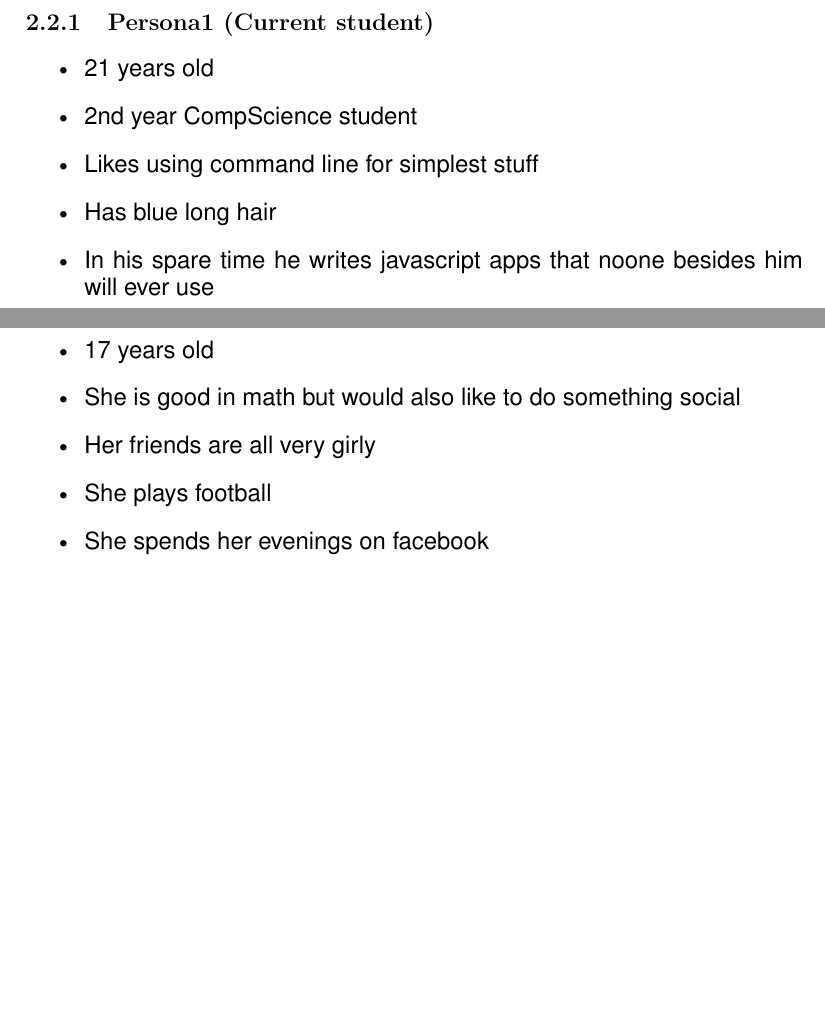
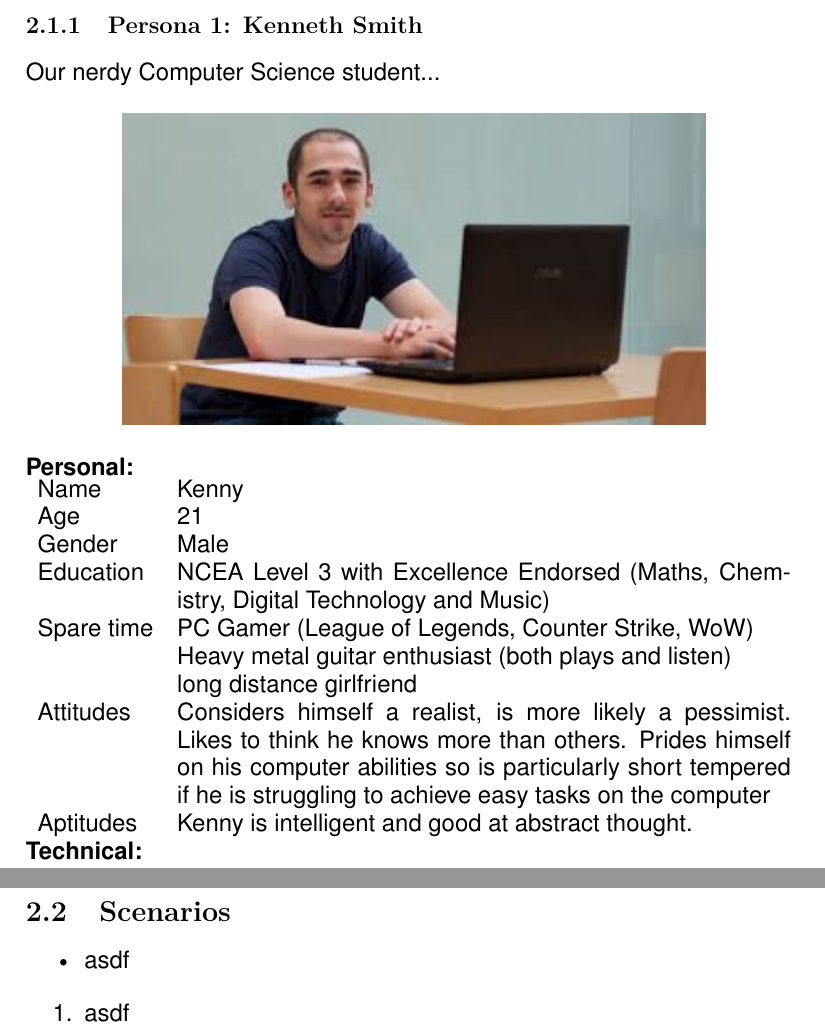
Before and after one commit to a1302z/uiproject2, a LaTeX problem sheet (latex/assignment02.tex, which reads latex/content.tex): two parts of pages 4 and 5 of 7 before the commit and two parts of pages 4 and 5 of 5 after it, joined at a grey line, cut at the place of the change, the shorter picture padded with empty space. Compiled offline with pdfLaTeX.

Commit message:
continued

```diff
--- a/latex/content.tex
+++ b/latex/content.tex
@@ -51,23 +51,72 @@ Persons that most likely will use the website
 
 
 \pagebreak
+%
+%\subsection{Personae}
+%\subsubsection{Persona1 (Current student)}
+%\begin{itemize}
+%	\item 21 years old
+%	\item 2nd year CompScience student
+%	\item Likes using command line for simplest stuff
+%	\item Has blue long hair
+%	\item In his spare time he writes javascript apps that noone besides him will ever use
+%\end{itemize}
+%
+%\pagebreak
+%\subsubsection{Persona2 (Potential student)}
+%\begin{itemize}
+%	\item 17 years old
+%	\item She is good in math but would also like to do something social
+%	\item Her friends are all very girly
+%	\item She plays football
+%	\item She spends her evenings on facebook
+%\end{itemize}
+%
+%\pagebreak
+%\subsubsection{Persona3 (Industry partners)}
+%\begin{itemize}
+%	\item Working at some big software company
+%	\item Has already 20 years of professional experience
+%	\item Wants to find out new ways of doing a task
+%	\item Company can't afford own research
+%\end{itemize}
+%
+%\pagebreak
 
-\subsection{Personae}
-\subsubsection{Persona1 (Current student)}
+\subsubsection{Persona 1: Kenneth Smith}
+Our nerdy Computer Science student...
+
+\begin{figure}[h]
+	\centering
+	\includegraphics[width = 0.75\textwidth]{images/index.jpg}
+\end{figure}
+\noindent
+\textbf{Personal: }\\
+\begin{tabularx}{\textwidth}{l X}
+	Name & Kenny\\
+	Age & 21\\
+	Gender & Male\\
+	Education & NCEA Level 3 with Excellence Endorsed (Maths, Chemistry, Digital Technology and Music)\\
+	Spare time & PC Gamer (League of Legends, Counter Strike, WoW)\\
+	& Heavy metal guitar enthusiast (both plays and listen)\\
+	& long distance girlfriend\\
+	Attitudes & Considers himself a realist, is more likely a pessimist. Likes to think he knows more than others. Prides himself on his computer abilities so is particularly short tempered  if he is struggling to achieve easy tasks on the computer\\
+	Aptitudes & Kenny is intelligent and good at abstract thought.
+\end{tabularx}
+\noindent
+\textbf{Technical: }\\
+\begin{tabularx}{\textwidth}{l X}
+
+\end{tabularx}
+
+\pagebreak
+
+\subsection{Scenarios}
+
 \begin{itemize}
-	\item 21 years old
-	\item 2nd year CompScience student
-	\item Likes using command line for simplest stuff
-	\item Has blue long hair
-	\item In his spare time he writes javascript apps that noone besides him will ever use
+	\item asdf
 \end{itemize}
 
-\pagebreak
-\subsubsection{Persona2 (Potential student)}
-\begin{itemize}
-	\item 17 years old
-	\item She is good in math but would also like to do something social
-	\item Her friends are all very girly
-	\item She plays football
-	\item She spends her evenings on facebook
-\end{itemize}
+\begin{enumerate}
+	\item asdf
+\end{enumerate}
```
Also changed, not shown: latex/assignment02.pdf, latex/images/index.jpg (added), latex/content.tex (12 more changed lines), 2 other files.
